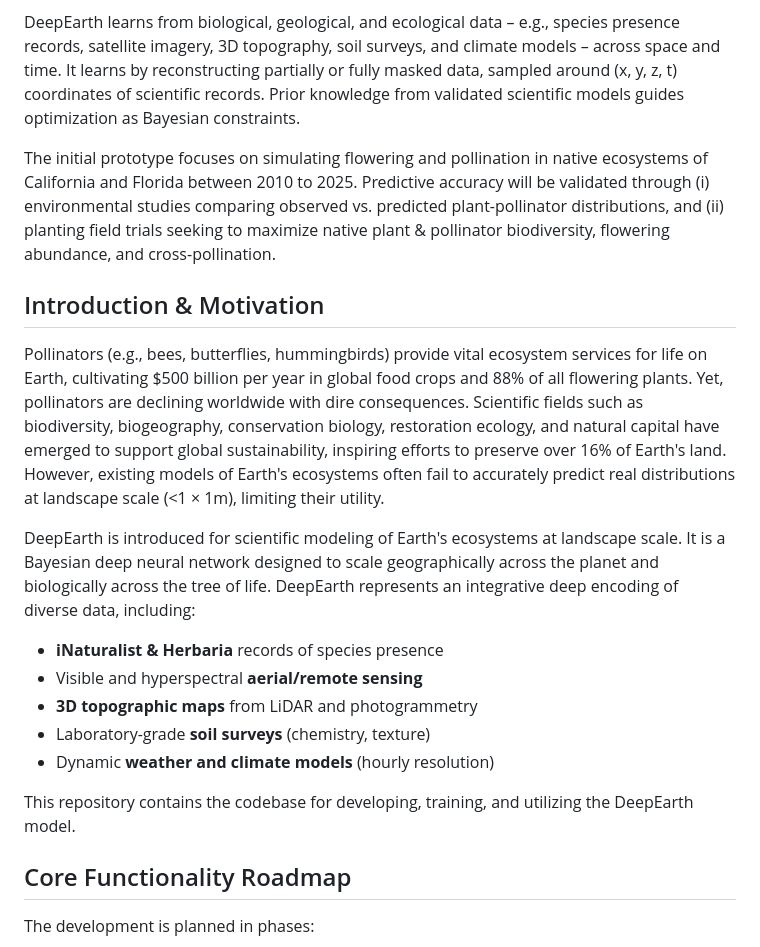
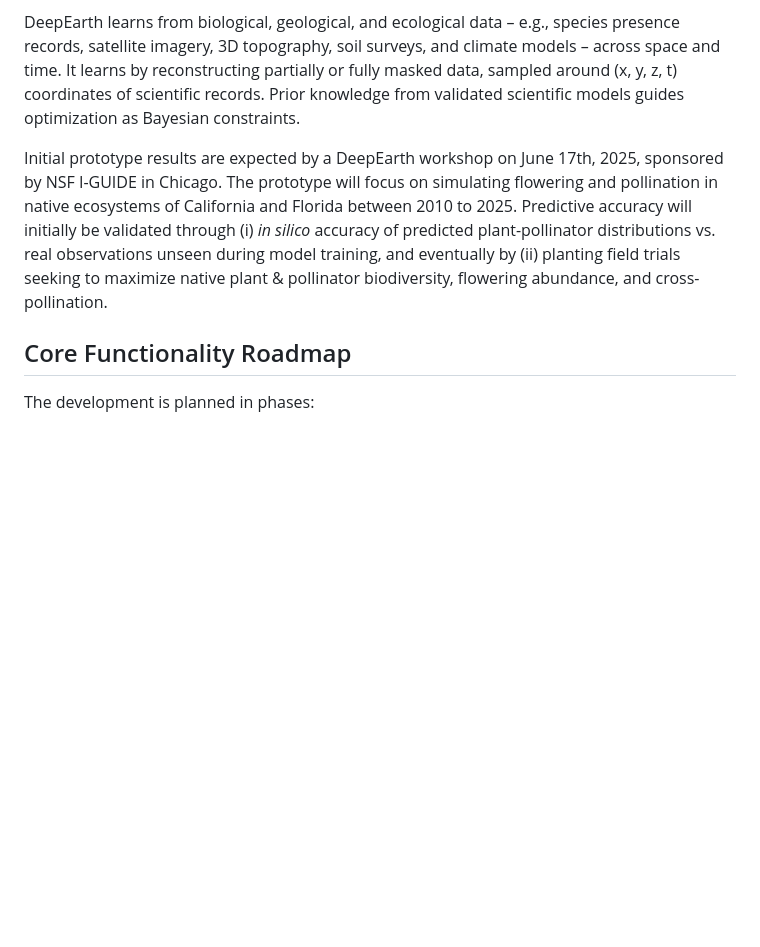
Before and after one commit to legel/deepearth, a Markdown page: README.md, the part around the change. Rendered like a GitHub page; blank space fills up the shorter version.

```diff
--- a/README.md
+++ b/README.md
@@ -4,21 +4,8 @@ This repository supports the development of **DeepEarth**, a deep neural network
 
 DeepEarth learns from biological, geological, and ecological data – e.g., species presence records, satellite imagery, 3D topography, soil surveys, and climate models – across space and time. It learns by reconstructing partially or fully masked data, sampled around (x, y, z, t) coordinates of scientific records. Prior knowledge from validated scientific models guides optimization as Bayesian constraints.
 
-The initial prototype focuses on simulating flowering and pollination in native ecosystems of California and Florida between 2010 to 2025. Predictive accuracy will be validated through (i) environmental studies comparing observed vs. predicted plant-pollinator distributions, and (ii) planting field trials seeking to maximize native plant & pollinator biodiversity, flowering abundance, and cross-pollination.
-
-## Introduction & Motivation
-
-Pollinators (e.g., bees, butterflies, hummingbirds) provide vital ecosystem services for life on Earth, cultivating \$500 billion per year in global food crops and 88% of all flowering plants. Yet, pollinators are declining worldwide with dire consequences. Scientific fields such as biodiversity, biogeography, conservation biology, restoration ecology, and natural capital have emerged to support global sustainability, inspiring efforts to preserve over 16% of Earth's land. However, existing models of Earth's ecosystems often fail to accurately predict real distributions at landscape scale (<1 × 1m), limiting their utility.
-
-DeepEarth is introduced for scientific modeling of Earth's ecosystems at landscape scale. It is a Bayesian deep neural network designed to scale geographically across the planet and biologically across the tree of life. DeepEarth represents an integrative deep encoding of diverse data, including:
-
-*   **iNaturalist & Herbaria** records of species presence
-*   Visible and hyperspectral **aerial/remote sensing**
-*   **3D topographic maps** from LiDAR and photogrammetry
-*   Laboratory-grade **soil surveys** (chemistry, texture)
-*   Dynamic **weather and climate models** (hourly resolution)
-
-This repository contains the codebase for developing, training, and utilizing the DeepEarth model.
+Initial prototype results are expected by a DeepEarth workshop on June 17th, 2025, sponsored by NSF I-GUIDE in Chicago.  The prototype will focus on simulating flowering and pollination in native ecosystems of California and Florida between 2010 to 2025. Predictive accuracy will initially be validated through (i) _in silico_ accuracy of predicted plant-pollinator distributions vs. real observations
+unseen during model training, and eventually by (ii) planting field trials seeking to maximize native plant & pollinator biodiversity, flowering abundance, and cross-pollination.
 
 ## Core Functionality Roadmap
 
```
